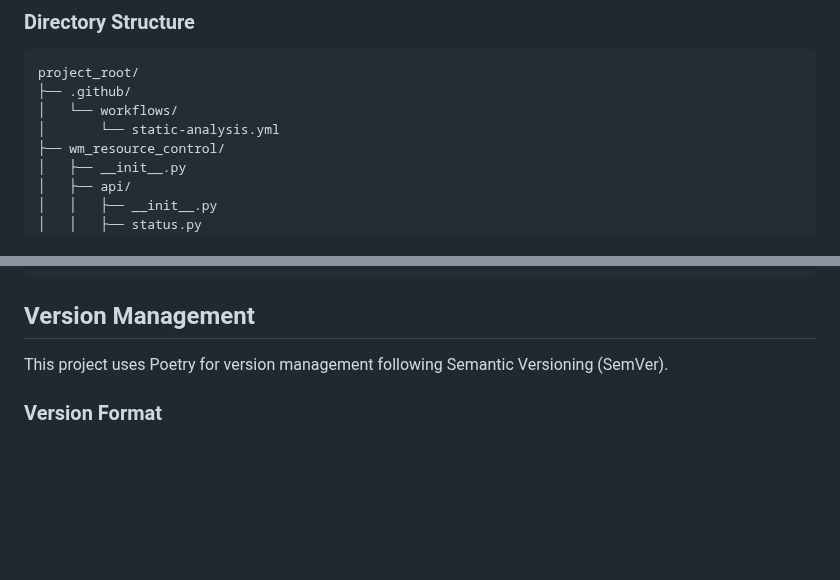
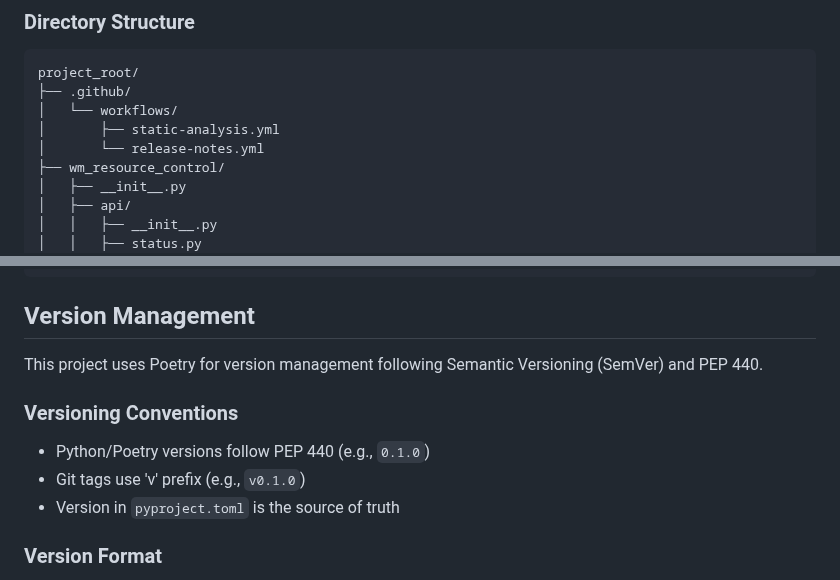
Before and after one commit to amaltaro/resource_control_monitor, a Markdown page: README.md, 2 parts joined by grey strips. Rendered like a GitHub page; blank space fills up the shorter version.

```diff
--- a/README.md
+++ b/README.md
@@ -52,7 +52,8 @@ The WM Resource Control Monitor provides:
 project_root/
 ├── .github/
 │   └── workflows/
-│       └── static-analysis.yml
+│       ├── static-analysis.yml
+│       └── release-notes.yml
 ├── wm_resource_control/
 │   ├── __init__.py
 │   ├── api/
@@ -226,7 +227,12 @@ poetry export -f requirements.txt --output requirements.txt
 
 ## Version Management
 
-This project uses Poetry for version management following Semantic Versioning (SemVer).
+This project uses Poetry for version management following Semantic Versioning (SemVer) and PEP 440.
+
+### Versioning Conventions
+- Python/Poetry versions follow PEP 440 (e.g., `0.1.0`)
+- Git tags use 'v' prefix (e.g., `v0.1.0`)
+- Version in `pyproject.toml` is the source of truth
 
 ### Version Format
 - MAJOR.MINOR.PATCH (e.g., 0.1.0)
```
Also changed, not shown: other parts of README.md (+51 -0 lines).
